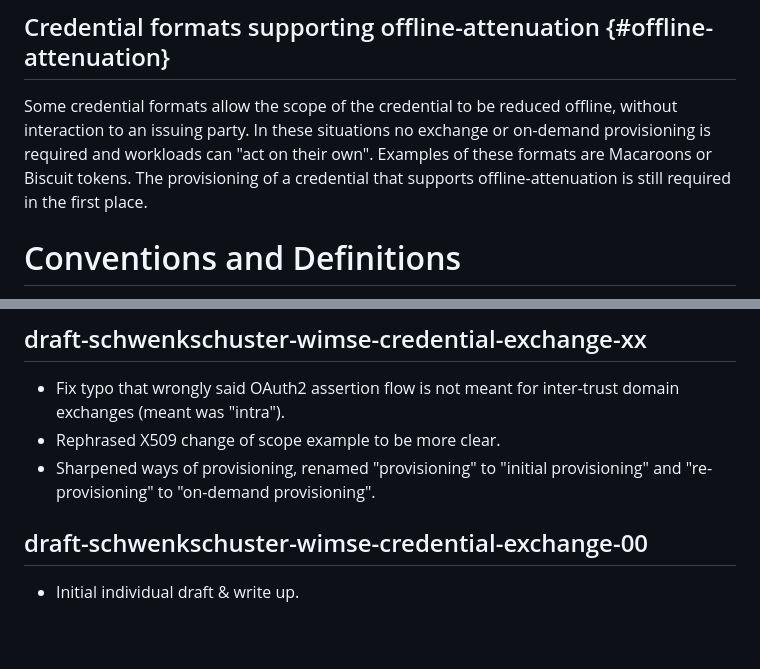
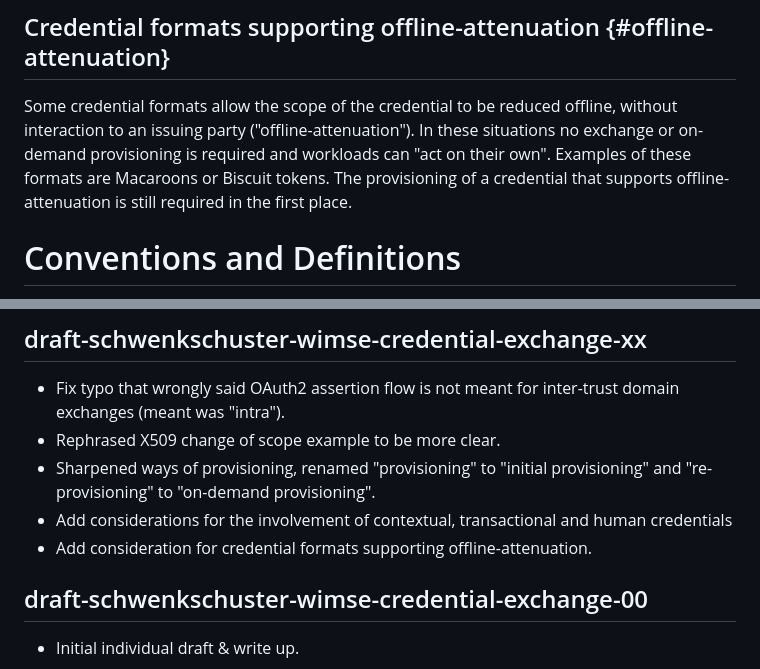
Before and after one commit to arndt-s/wimse-credential-exchange, a Markdown page: draft-schwenkschuster-wimse-credential-exchange.md, 2 parts joined by grey strips. GitHub-like rendering; blank space fills up the shorter version.

Commit message:
add changelog

```diff
--- a/draft-schwenkschuster-wimse-credential-exchange.md
+++ b/draft-schwenkschuster-wimse-credential-exchange.md
@@ -222,7 +222,7 @@ On-demand provisioning or credential exchange MAY be used to issue any of those
 
 ## Credential formats supporting offline-attenuation {#offline-attenuation}
 
-Some credential formats allow the scope of the credential to be reduced offline, without interaction to an issuing party. In these situations no exchange or on-demand provisioning is required and workloads can "act on their own". Examples of these formats are Macaroons or Biscuit tokens. The provisioning of a credential that supports offline-attenuation is still required in the first place.
+Some credential formats allow the scope of the credential to be reduced offline, without interaction to an issuing party ("offline-attenuation"). In these situations no exchange or on-demand provisioning is required and workloads can "act on their own". Examples of these formats are Macaroons or Biscuit tokens. The provisioning of a credential that supports offline-attenuation is still required in the first place.
 
 # Conventions and Definitions
 
@@ -246,6 +246,8 @@ This document has no IANA actions.
 * Fix typo that wrongly said OAuth2 assertion flow is not meant for inter-trust domain exchanges (meant was "intra").
 * Rephrased X509 change of scope example to be more clear.
 * Sharpened ways of provisioning, renamed "provisioning" to "initial provisioning" and "re-provisioning" to "on-demand provisioning".
+* Add considerations for the involvement of contextual, transactional and human credentials
+* Add consideration for credential formats supporting offline-attenuation.
 
 ## draft-schwenkschuster-wimse-credential-exchange-00
 
```
